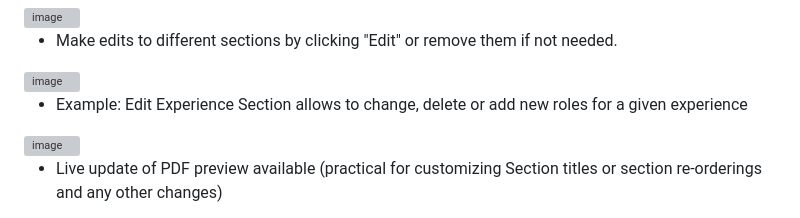
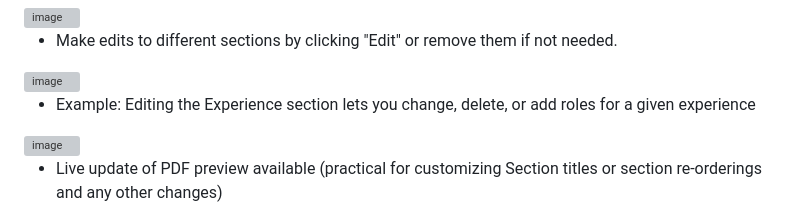
Before and after one commit to M4R14NO/job-agent, a Markdown page: README.md, the part around the change. Drawn GitHub-style; grey boxes are pictures that could not be loaded.

Commit message:
Potential fix for pull request finding
Co-authored-by: Copilot Autofix powered by AI <175728472+Copilot@users.noreply.github.com>

```diff
--- a/README.md
+++ b/README.md
@@ -51,7 +51,7 @@ This repo is a public prototype. It focuses on local development and assumes you
 
 <img width="1433" height="761" alt="image" src="https://github.com/user-attachments/assets/71312c36-4981-4ef2-b6e5-df281209f045" />
 
-- Example: Edit Experience Section allows to change, delete or add new roles for a given experience
+- Example: Editing the Experience section lets you change, delete, or add roles for a given experience
 
 <img width="1433" height="761" alt="image" src="https://github.com/user-attachments/assets/a084f62d-2187-4ddf-991b-ddf9064ed023" />
 
```
